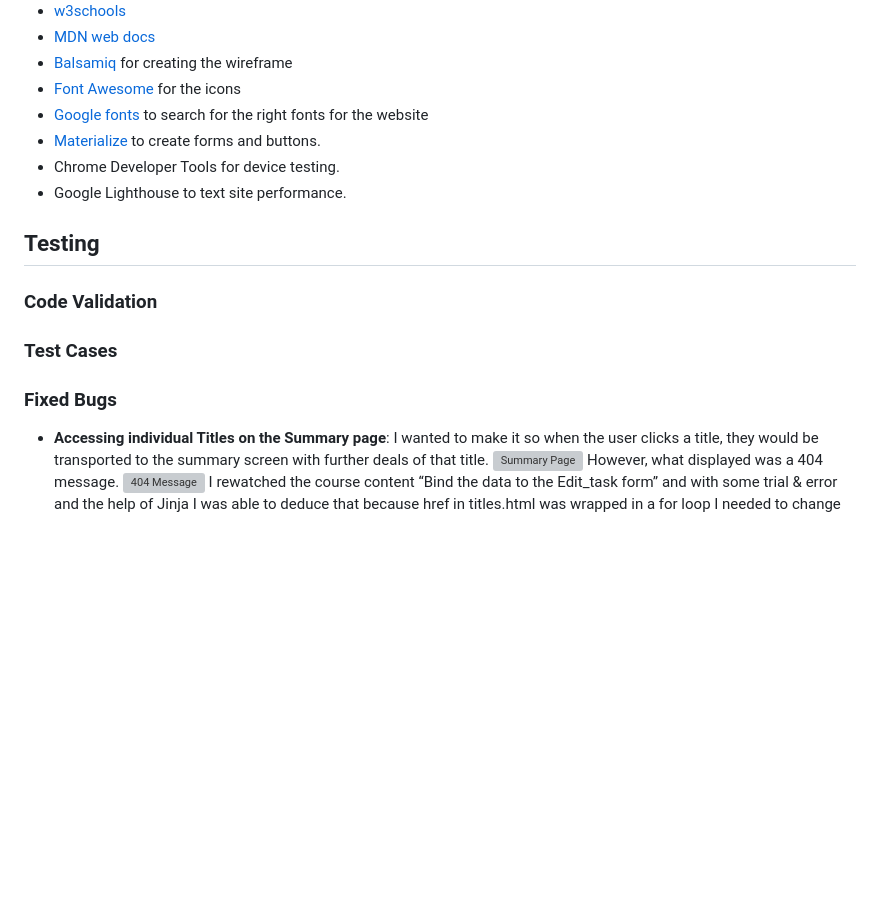
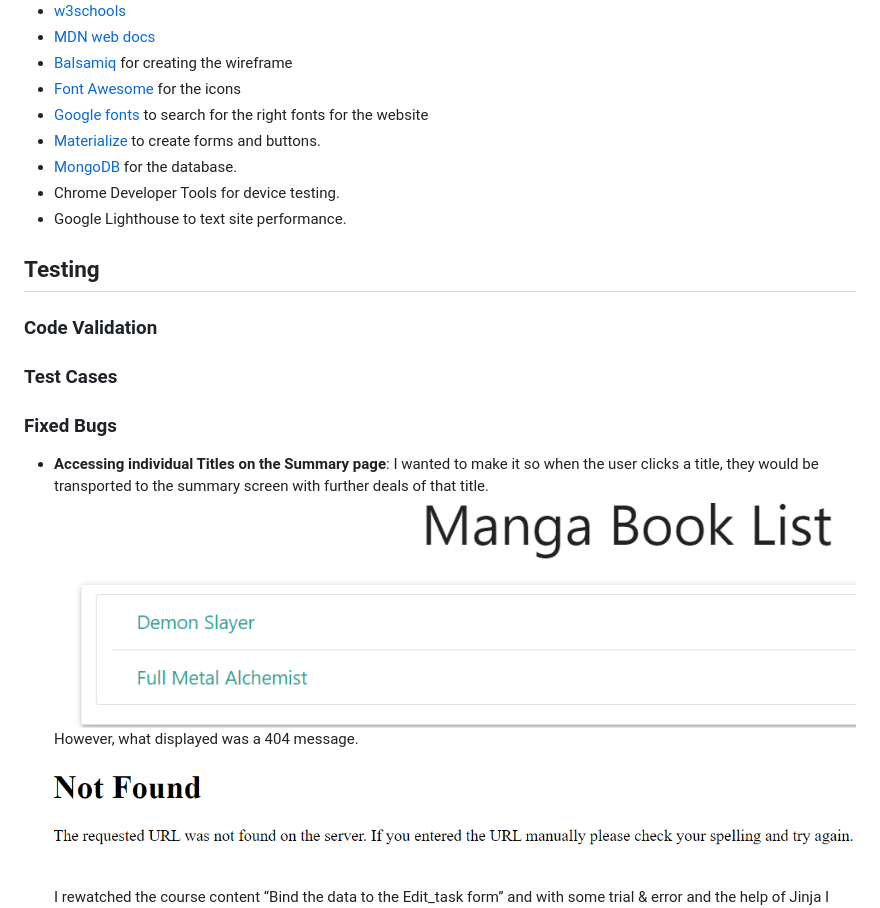
Before and after one commit to 2ndborn/m-books, a Markdown page: README.md, the part around one of its changes. Drawn GitHub-style; blank space fills up the shorter version; grey boxes are pictures that could not be loaded.

```diff
--- a/README.md
+++ b/README.md
@@ -119,6 +119,7 @@ M.Books is a web application designed that enables its users to search for Japan
 - [Font Awesome](https://fontawesome.com/v4/) for the icons
 - [Google fonts](https://fonts.google.com/) to search for the right fonts for the website
 - [Materialize](https://materializecss.com/)  to create forms and buttons.
+- [MongoDB](https://mongodb.com) for the database.
 - Chrome Developer Tools for device testing.
 - Google Lighthouse to text site performance.
 
@@ -131,8 +132,8 @@ M.Books is a web application designed that enables its users to search for Japan
 ### Fixed Bugs
 
 -	**Accessing individual Titles on the Summary page**: I  wanted  to  make  it  so when the user clicks a title, they would be transported to the summary screen with further deals of that title.
-![Summary Page](static/readme.files/bug_1.1.png)
+![Summary Page](readme.files/bug_1.1.png)
 However,  what  displayed  was a 404 message.
-![404 Message](static/readme.files/bug_1.2.png)
+![404 Message](readme.files/bug_1.2.png)
 I rewatched the course content “Bind the data to the Edit_task form” and with some trial & error and the help of Jinja I was able to deduce that because href in titles.html was wrapped in a for loop I needed to change titles.id to title.id. This solved the problem.
 ![Issue](static/readme.files/bug_1.3.png)
```
Also changed, not shown: other parts of README.md (+20 -16 lines).
